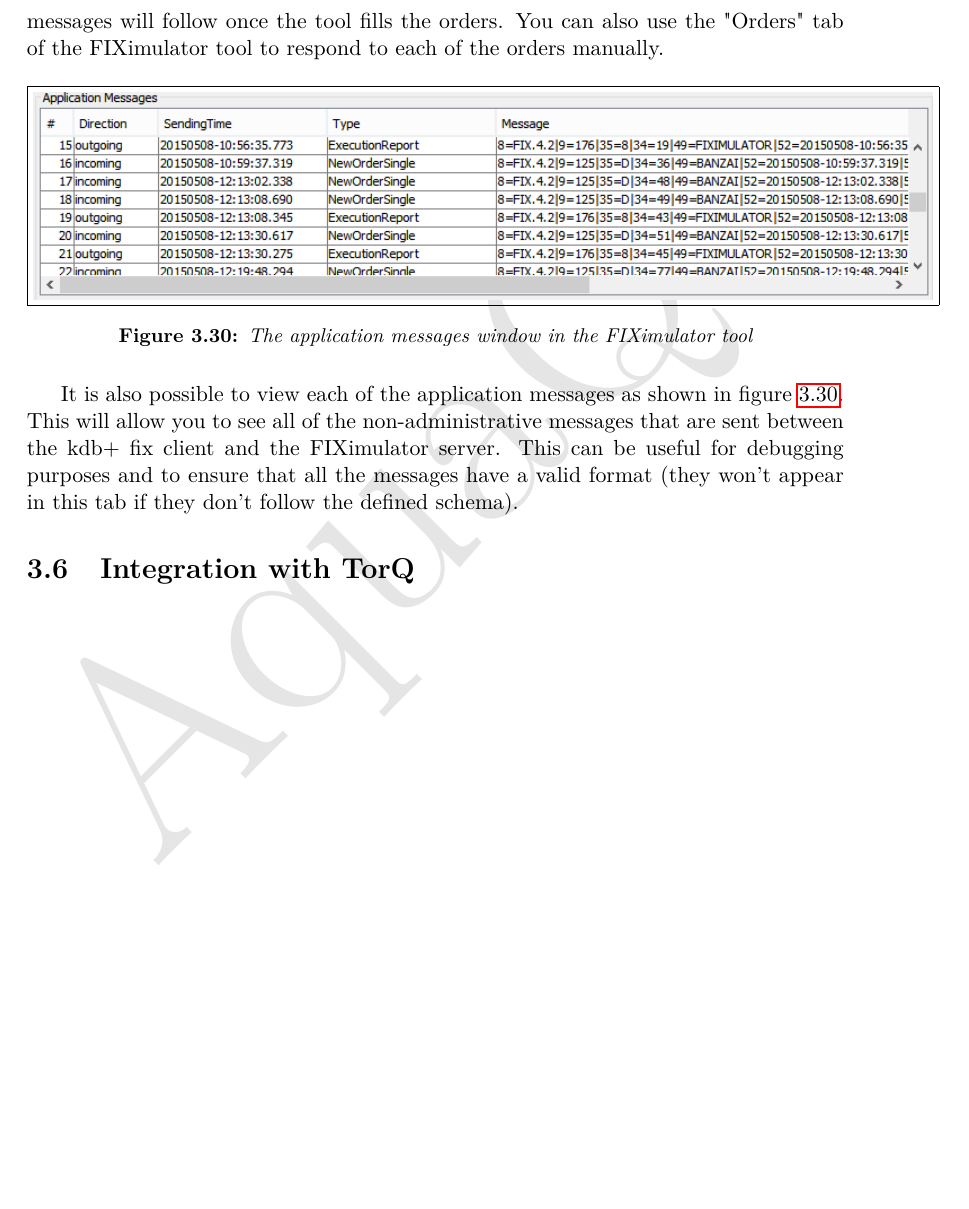
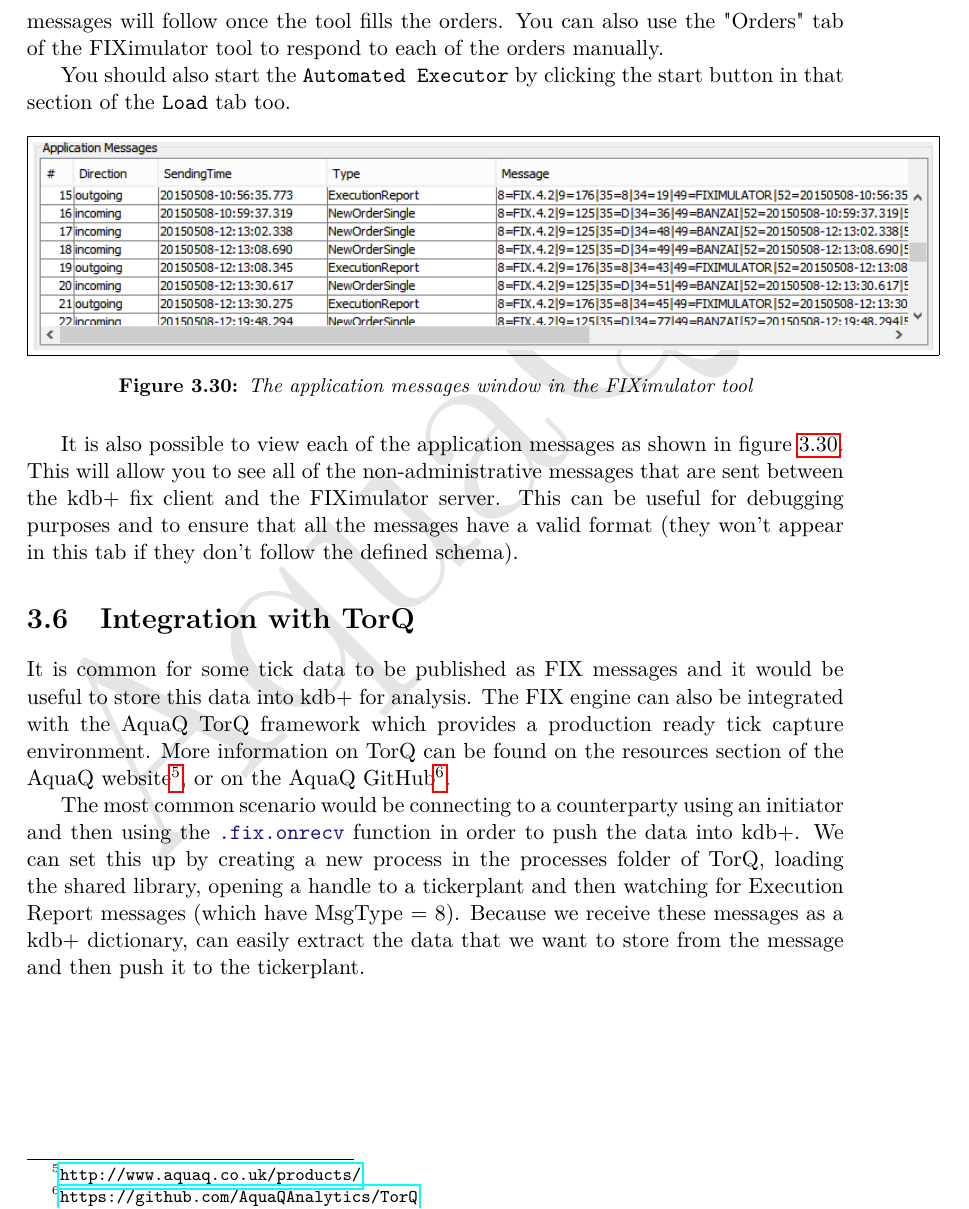
Before and after one commit to DataIntellectTech/kdb-fix-adaptor, a LaTeX document (docs/src/FixSharedLibrary.tex, which reads docs/src/CompilingAndInstalling.tex): part of page 22 of 28, cut so that both start at the same text, the shorter picture padded with empty space. The pictures show the PDF file docs/FixSharedLibrary.pdf that the author committed with the source.

Commit message:
updating docs

```diff
--- a/docs/src/CompilingAndInstalling.tex
+++ b/docs/src/CompilingAndInstalling.tex
@@ -641,6 +640,8 @@ If the message we get back is successful, then we should get a message with a ty
 tool fills the orders. You can also use the "Orders" tab of the FIXimulator tool to respond to each of
 the orders manually.
 
+You should also start the \verb|Automated Executor| by clicking the start button in that section of the \verb|Load| tab too.
+
 \begin{figure}[H]
 \centering
 \fbox{\includegraphics[scale=0.75]{figures/FIXimulator-application-messages.png}}
@@ -655,7 +656,14 @@ don't follow the defined schema).
 
 \section{Integration with TorQ}
 
+It is common for some tick data to be published as FIX messages and it would be useful to store this
+data into kdb+ for analysis. The FIX engine can also be integrated with the AquaQ TorQ framework which provides a production ready tick capture environment. More information on TorQ can be found on the resources section of the AquaQ website\footnote{\url{http://www.aquaq.co.uk/products/}},
+ or on the AquaQ GitHub\footnote{\url{https://github.com/AquaQAnalytics/TorQ}}.
 
+The most common scenario would be connecting to a counterparty using an initiator and then using the
+\mintinline{q}{.fix.onrecv} function in order to push the data into kdb+. We can set this up by creating a new process in the processes folder of TorQ, loading the shared library, opening a handle to a tickerplant and then watching for Execution Report messages (which have MsgType = 8). Because we
+receive these messages as a kdb+ dictionary, can easily extract the data that we want to store from
+the message and then push it to the tickerplant.
 
 \chapter{Shared Library API}
 \section{Functions}
```
Also changed, not shown: docs/FixSharedLibrary.pdf, docs/src/CompilingAndInstalling.tex (3 more changed lines).
